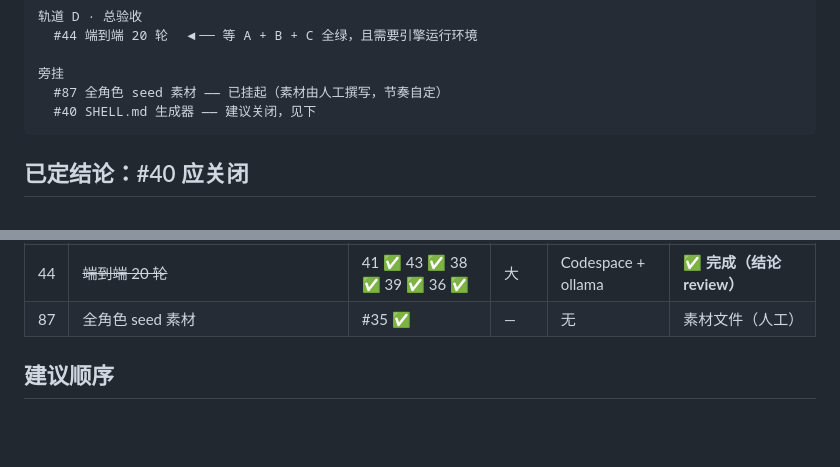
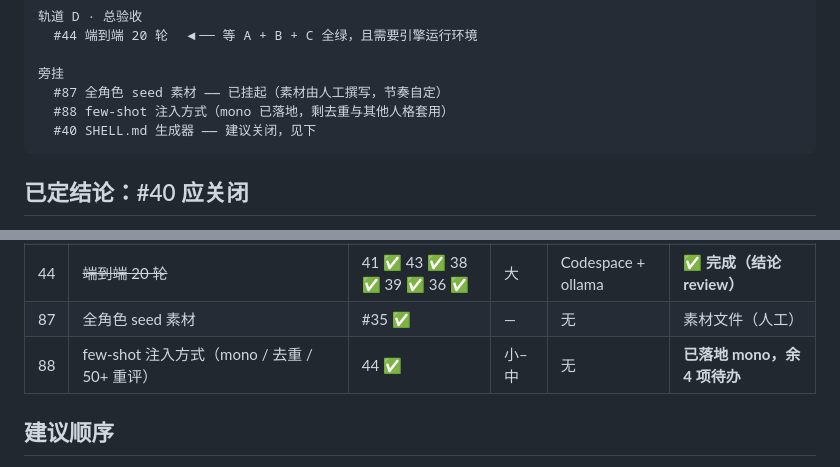
Before and after one commit to jason081112/Pre_Alpha, a Markdown page: docs/roadmap-p3.md, 2 parts joined by grey strips. GitHub-like rendering; blank space fills up the shorter version.

Commit message:
docs: 路线图补 #88（few-shot 注入方式），#44 结论更新为 pass

````diff
--- a/docs/roadmap-p3.md
+++ b/docs/roadmap-p3.md
@@ -20,6 +20,7 @@
 
 旁挂
   #87 全角色 seed 素材 —— 已挂起（素材由人工撰写，节奏自定）
+  #88 few-shot 注入方式（mono 已落地，剩去重与其他人格套用）
   #40 SHELL.md 生成器 —— 建议关闭，见下
 ```
 
@@ -46,6 +47,7 @@ voice description（外部模态配置）。也就是说它不参与"她怎么
 | 37 | EverOS episodes 灌入（无 key 自动跳过） | 36、#20 ✅ | 小–中 | 可选外部服务 | 适配层 + 降级路径 |
 | 44 | ~~端到端 20 轮~~ | 41 ✅ 43 ✅ 38 ✅ 39 ✅ 36 ✅ | 大 | Codespace + ollama | **✅ 完成（结论 review）** |
 | 87 | 全角色 seed 素材 | #35 ✅ | — | 无 | 素材文件（人工） |
+| 88 | few-shot 注入方式（mono / 去重 / 50+ 重评） | 44 ✅ | 小–中 | 无 | **已落地 mono，余 4 项待办** |
 
 ## 建议顺序
 
````
